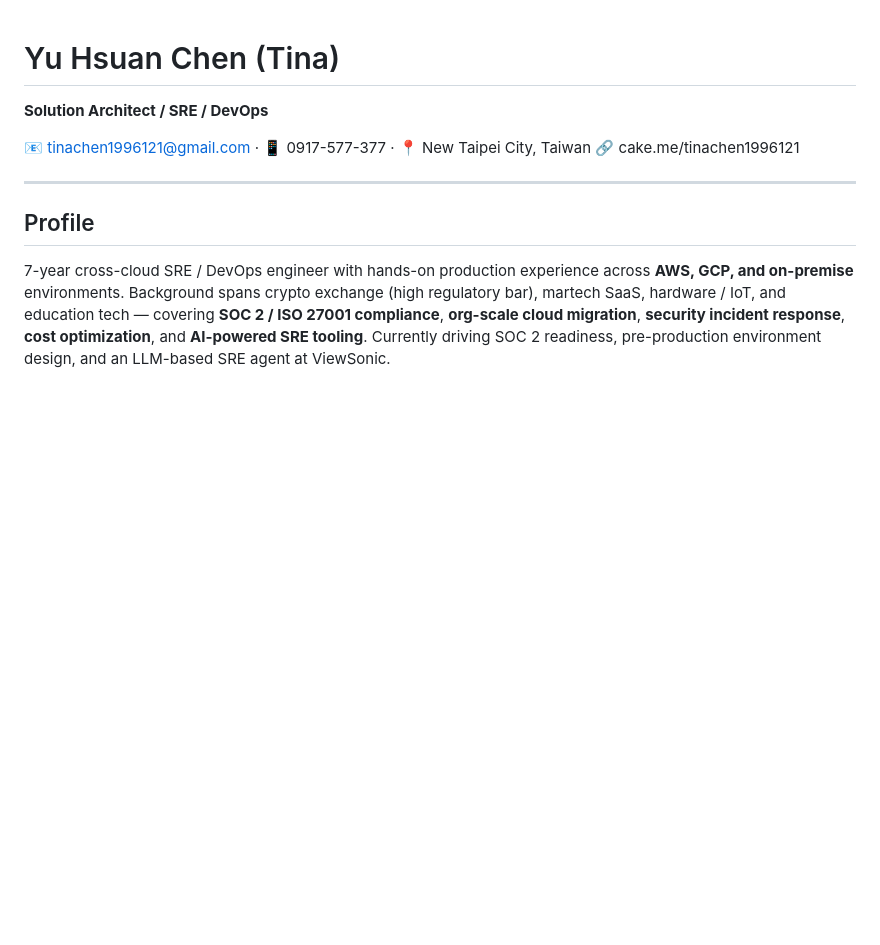
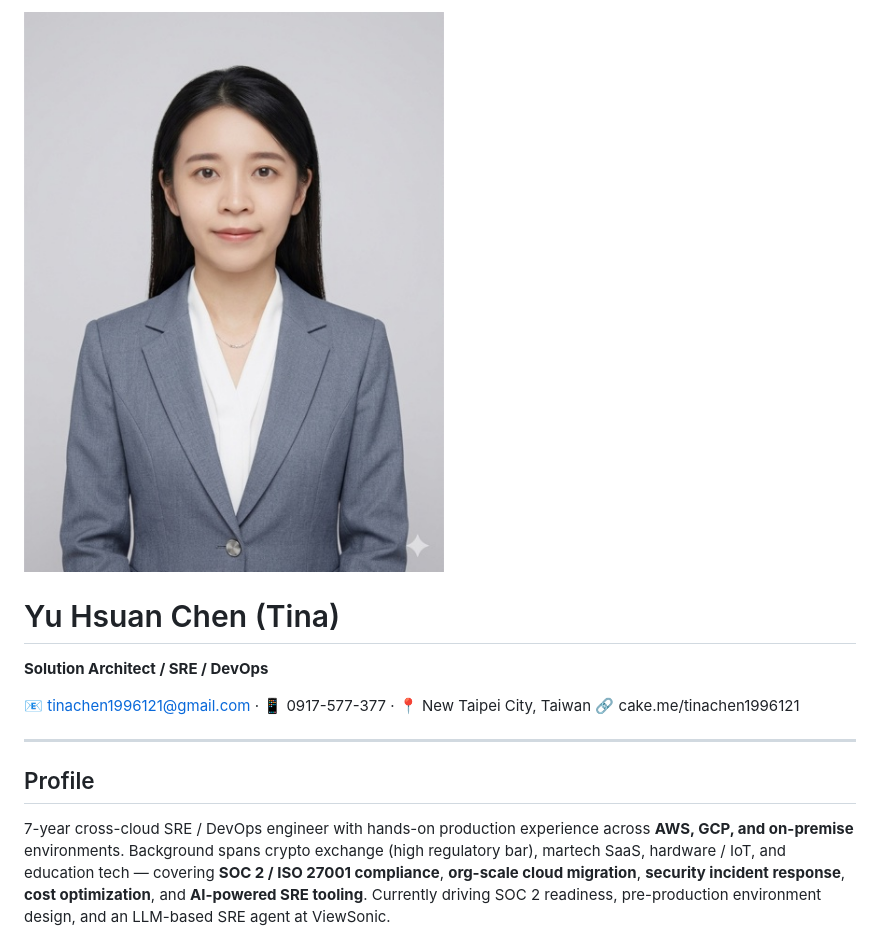
Before and after one commit to serena0917-dev/serena0917-dev.github.io, a Markdown page: tina-chen-resume.md, the part around the change. Rendered like a GitHub page; pictures changed too: profile.jpg (added); blank space fills up the shorter version.

```diff
--- a/tina-chen-resume.md
+++ b/tina-chen-resume.md
@@ -1,3 +1,5 @@
+<img src="profile.jpg" class="profile-photo" alt="Yu Hsuan Chen (Tina)" />
+
 # Yu Hsuan Chen (Tina)
 **Solution Architect / SRE / DevOps**
 
```
Also changed, not shown: 4 other files.
